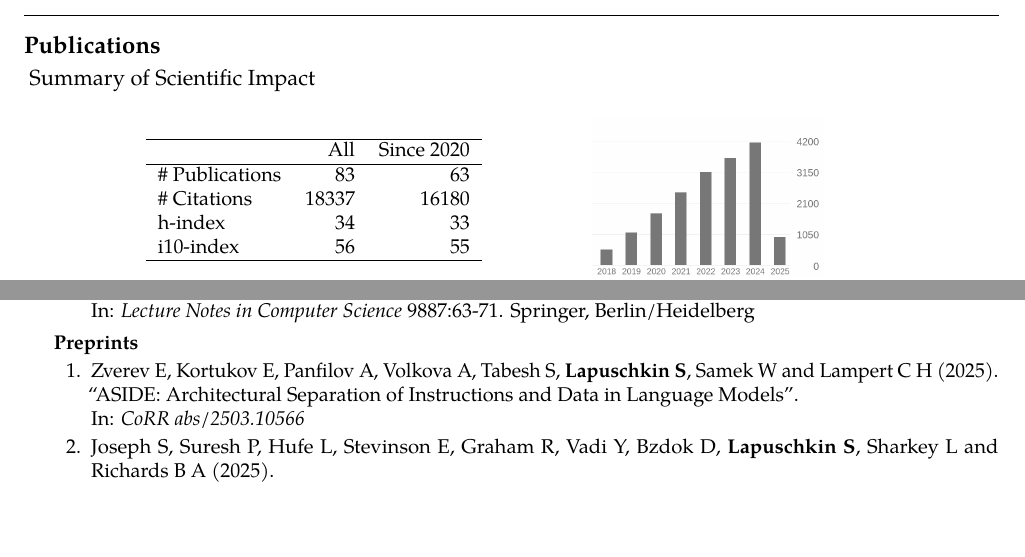
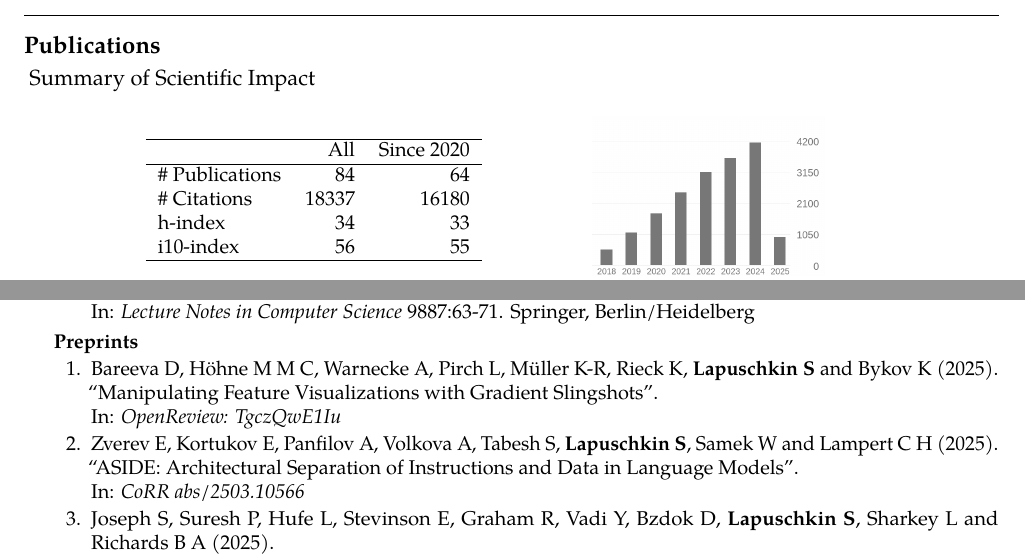
Before and after one commit to sebastian-lapuschkin-sideprojects/latex-cv, a LaTeX CV (cv.tex, which reads sections/publications-impact.tex, sections/publications-preprint.tex): two parts of pages 6 and 11 of 12, joined at a grey line, cut so that both start at the same text, the shorter picture padded with empty space. Compiled offline with pdfLaTeX.

Commit message:
adding gradient slingshot preprint

```diff
--- a/sections/publications-impact.tex
+++ b/sections/publications-impact.tex
@@ -8,7 +8,7 @@
                 \hline
                 & All & Since 2020\\
                 \hline
-                \# Publications & 83     & 63    \\
+                \# Publications & 84    & 64    \\
                 \# Citations    & 18337  & 16180 \\
                 h-index         & 34     & 33    \\
                 i10-index       & 56     & 55    \\
--- a/sections/publications-preprint.tex
+++ b/sections/publications-preprint.tex
@@ -4,6 +4,11 @@
     \begin{enumerate}
 
 
+        \item \preprintref{Bareeva D, Höhne M M C, Warnecke A, Pirch L, Müller K-R, Rieck K, \textbf{Lapuschkin S} and Bykov K}
+                        {2025}
+                        {Manipulating Feature Visualizations with Gradient Slingshots}
+                        {OpenReview: TgczQwE1Iu}
+                        {https://openreview.net/forum?id=TgczQwE1Iu}
 
 
         \item \preprintref{Zverev E, Kortukov E, Panfilov A, Volkova A, Tabesh S, \textbf{Lapuschkin S}, Samek W and Lampert C H}
```
Also changed, not shown: sections/publications-impact.tex (2 more changed lines).
